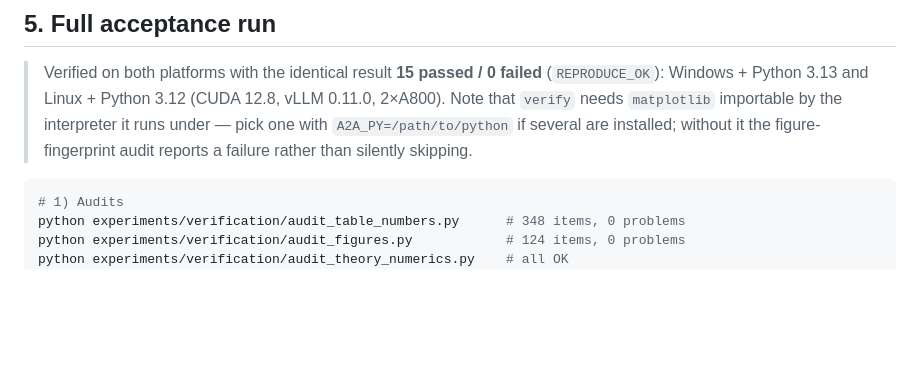
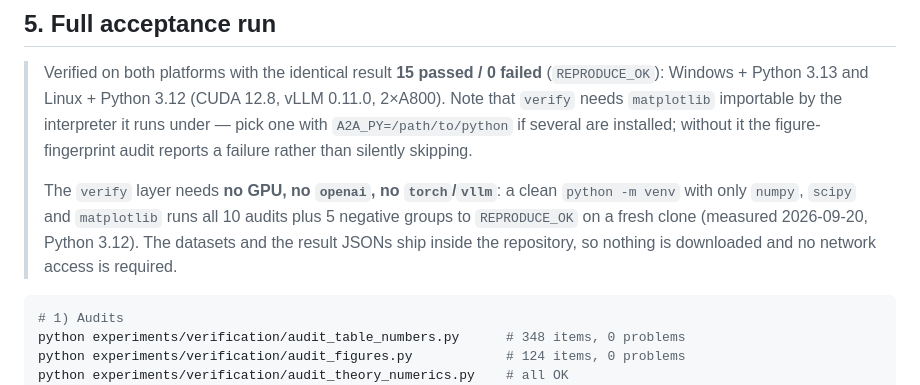
Before and after one commit to A2A-hub-ai/a2a-bft, a Markdown page: docs/REPRODUCTION.md, the part around the change. GitHub-like rendering; blank space fills up the shorter version.

````diff
--- a/docs/REPRODUCTION.md
+++ b/docs/REPRODUCTION.md
@@ -402,6 +402,12 @@ pdflatex iclr2027_main && bibtex iclr2027_main && pdflatex iclr2027_main && pdfl
 > interpreter it runs under — pick one with `A2A_PY=/path/to/python` if several
 > are installed; without it the figure-fingerprint audit reports a failure
 > rather than silently skipping.
+>
+> The `verify` layer needs **no GPU, no `openai`, no `torch`/`vllm`**: a clean
+> `python -m venv` with only `numpy`, `scipy` and `matplotlib` runs all 10 audits
+> plus 5 negative groups to `REPRODUCE_OK` on a fresh clone (measured 2026-09-20,
+> Python 3.12). The datasets and the result JSONs ship inside the repository, so
+> nothing is downloaded and no network access is required.
 
 ```bash
 # 1) Audits
````
Also changed, not shown: docs/REPRODUCTION.zh-CN.md (+5 -0 lines).
